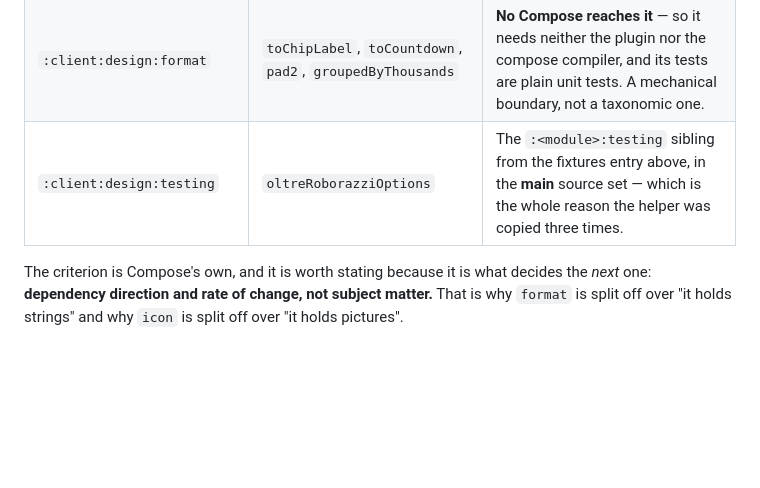
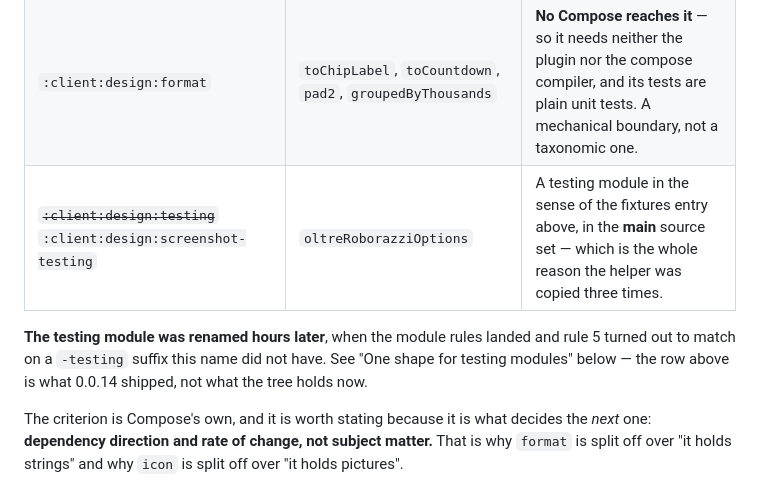
Before and after one commit to fardavide/oltre, a Markdown page: .claude/docs/decisions.md, the part around the change. Drawn GitHub-style; blank space fills up the shorter version.

```diff
--- a/.claude/docs/decisions.md
+++ b/.claude/docs/decisions.md
@@ -639,7 +639,11 @@ the shape Compose uses on itself:
 | `:client:design:icon` | `PowerMark` | The `material-icons` seat: a corpus of hand-written vector paths that grows one entry at a time, and the one category where a typo compiles rather than failing. |
 | `:client:design:component` | `CostChip` + `CostChipUiState`, `ProgressBar`, `SectionLabel` | The `material3` seat: styled widgets with no single feature owner. |
 | `:client:design:format` | `toChipLabel`, `toCountdown`, `pad2`, `groupedByThousands` | **No Compose reaches it** — so it needs neither the plugin nor the compose compiler, and its tests are plain unit tests. A mechanical boundary, not a taxonomic one. |
-| `:client:design:testing` | `oltreRoborazziOptions` | The `:<module>:testing` sibling from the fixtures entry above, in the **main** source set — which is the whole reason the helper was copied three times. |
+| ~~`:client:design:testing`~~ `:client:design:screenshot-testing` | `oltreRoborazziOptions` | A testing module in the sense of the fixtures entry above, in the **main** source set — which is the whole reason the helper was copied three times. |
+
+**The testing module was renamed hours later**, when the module rules landed and rule 5 turned out
+to match on a `-testing` suffix this name did not have. See "One shape for testing modules" below —
+the row above is what 0.0.14 shipped, not what the tree holds now.
 
 The criterion is Compose's own, and it is worth stating because it is what decides the *next* one:
 **dependency direction and rate of change, not subject matter.** That is why `format` is split off
```
Also changed, not shown: .claude/docs/status.md (+4 -1 lines), 1 other file.
